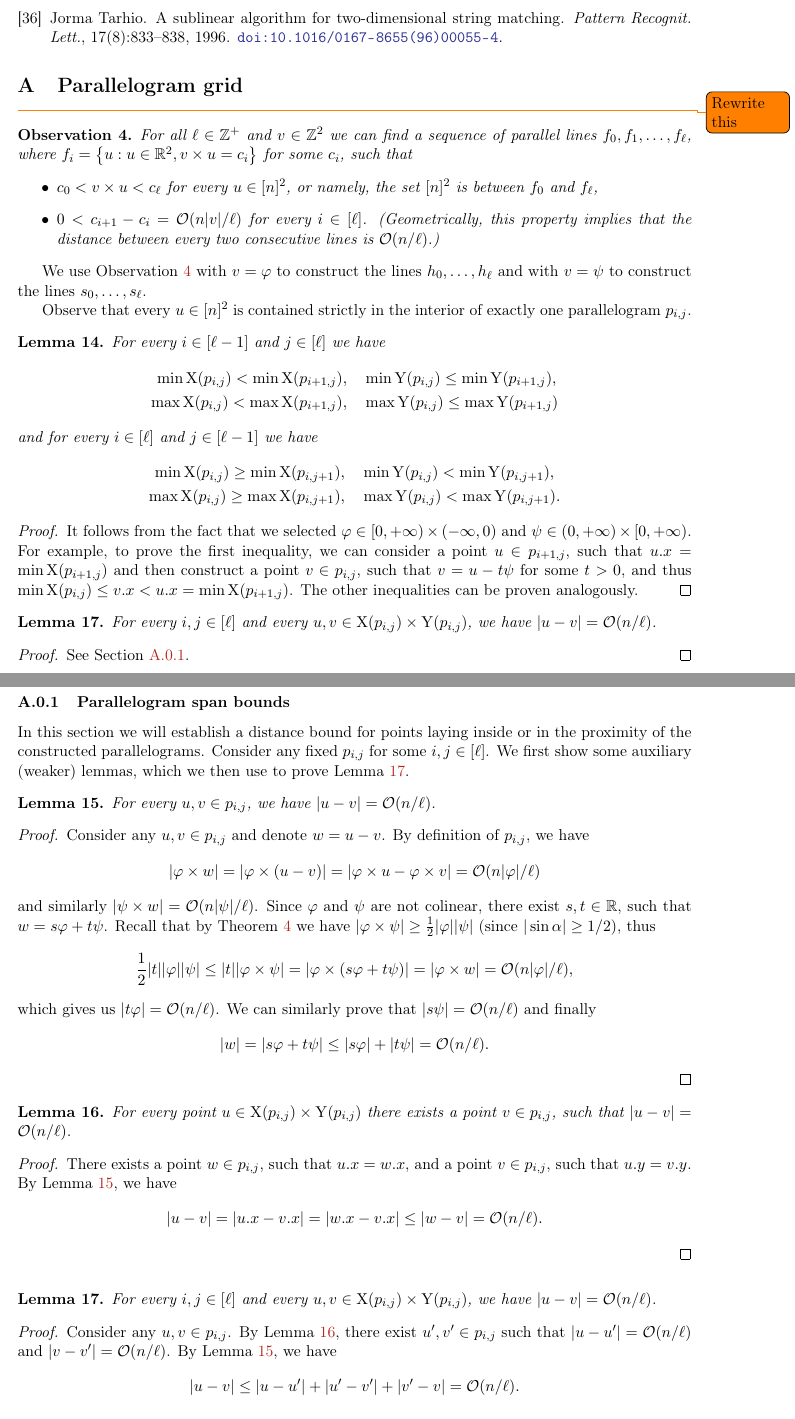
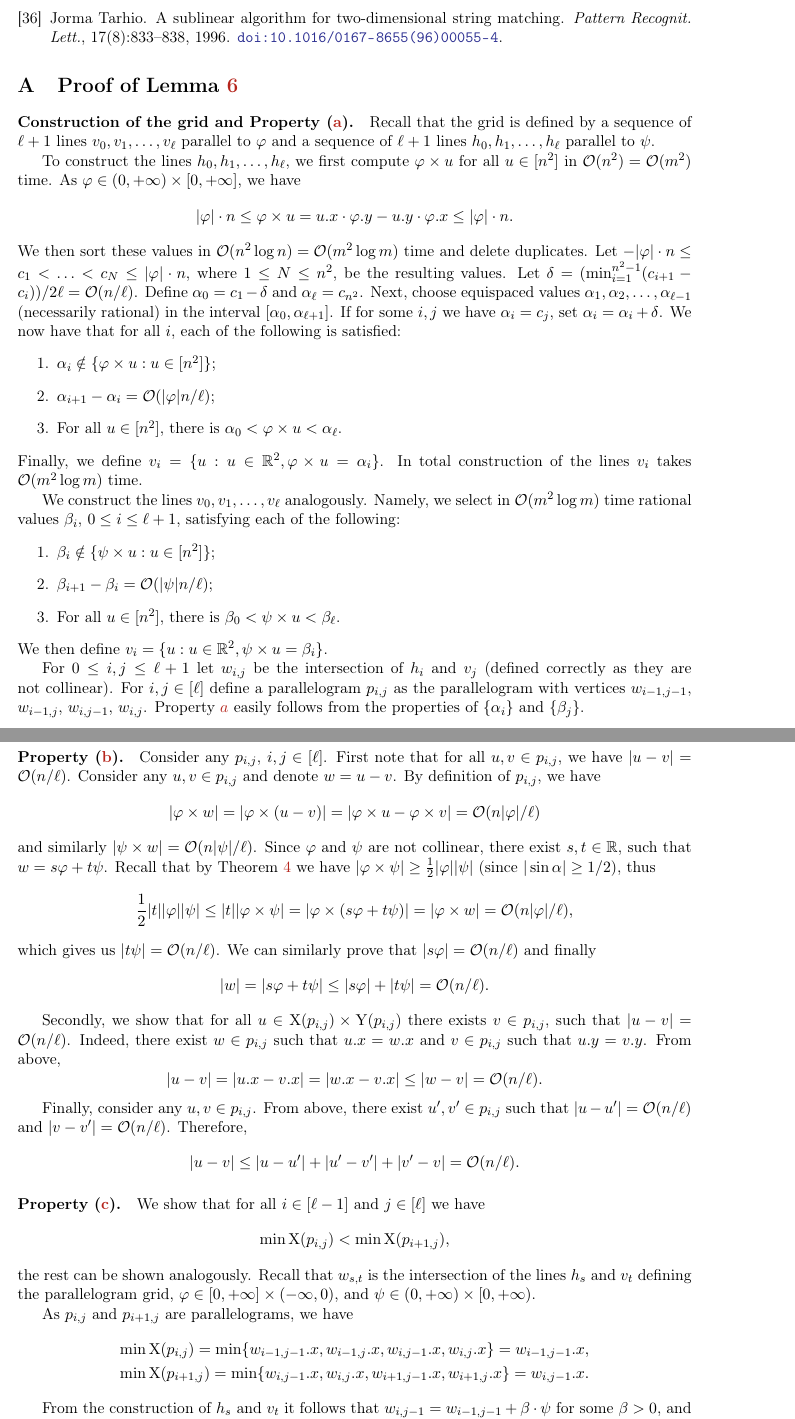
Before and after one commit to AGorkiewicz/2D-stuff, a LaTeX paper (main.tex): two parts of pages 28 and 29 of 29, joined at a grey line, cut so that both start at the same text. Compiled offline with pdfLaTeX.

Commit message:
parallelogram grid construction

```diff
--- a/main.tex
+++ b/main.tex
@@ -1223,87 +1220,56 @@ We start by introducing some auxiliary tools, which we later use in the proof of
 \bibliographystyle{plainurl}
 \bibliography{references}
 \appendix
-\section{Parallelogram grid}
-\todo{Rewrite this}
-\begin{observation}\label{line_existence}
-	For all $\ell \in \Z^+$ and $v \in \Z^2$ we can find a sequence of parallel lines $f_0, f_1, \dots, f_\ell$, where $f_i = \set{u : u \in \R^2, v \times u = c_i}$ for some $c_i$, such that
-	\begin{itemize}
-		\item $c_0 < v \times u < c_\ell$ for every $u \in [n]^2$, or namely, the set $[n]^2$ is between $f_0$ and $f_\ell$,
-		\item $0 < c_{i + 1} - c_i = \O(n|v| / \ell)$ for every $i \in [\ell]$. (Geometrically, this property implies that the distance between every two consecutive lines is $\O(n / \ell)$.)
-	\end{itemize}
-\end{observation}
+\section{Proof of \cref{lm:parallelogram_grid}}
+\label{app:parallelogram_grid}
+\paragraph*{Construction of the grid and Property (\ref{it:unique}).}
+Recall that the grid is defined by a sequence of $\ell+1$ lines $v_0, v_1, \ldots, v_\ell$ parallel to $\phi$ and a sequence of $\ell+1$ lines $h_0, h_1, \ldots, h_\ell$ parallel to $\psi$.
 
-We use \Cref{line_existence} with $v = \phi$ to construct the lines $h_0, \dots, h_\ell$ and with $v = \psi$ to construct the lines $s_0, \dots, s_\ell$.
+To construct the lines $h_0, h_1, \ldots, h_\ell$, we first compute $\h{u}$ for all $u \in [n^2]$ in $\O(n^2) = \O(m^2)$ time. As $\phi \in (0,+\infty) \times [0,+\infty]$, we have
+$$|\phi| \cdot n \le \h{u} = \x{u} \cdot \y{\phi} - \y{u} \cdot \x{\phi} \le |\phi| \cdot n.$$
+We then sort these values in $\O(n^2 \log n) = \O(m^2 \log m)$ time and delete duplicates. Let $-|\phi| \cdot n \le c_1 < \ldots < c_{N} \le |\phi| \cdot n$, where $1 \le N \le n^2$, be the resulting values. Let $\delta = (\min_{i=1}^{n^2-1} (c_{i+1}-c_i))/2\ell = \O(n/\ell)$. Define $\alpha_0 = c_1 -\delta$ and $\alpha_\ell = c_{n^2}$. Next, choose equispaced values $\alpha_1, \alpha_2, \ldots, \alpha_{\ell-1}$ (necessarily rational) in the interval $[\alpha_0, \alpha_{\ell+1}]$. If for some $i, j$ we have $\alpha_i = c_j$, set $\alpha_i = \alpha_i + \delta$. We now have that for all $i$, each of the following is satisfied:
+\begin{enumerate}
+\item $\alpha_i \notin \{\h{u} : u \in [n^2]\}$;
+\item $\alpha_{i+1}-\alpha_i = \O(|\phi| n / \ell)$;
+\item For all $u \in [n^2]$, there is $\alpha_0 < \h{u} < \alpha_\ell$.
+\end{enumerate}
+Finally, we define $v_i = \{u: u \in \R^2, \h{u} = \alpha_i\}$. In total construction of the lines $v_i$ takes $\O(m^2 \log m)$ time.
 
+We construct the lines $v_0, v_1, \ldots, v_\ell$ analogously. Namely, we select in $\O(m^2 \log m)$ time rational values $\beta_i$, $0 \le i \le \ell+1$, satisfying each of the following:
+\begin{enumerate}
+\item $\beta_i \notin \{\s{u} : u \in [n^2]\}$;
+\item $\beta_{i+1}-\beta_i = \O(|\psi| n / \ell)$;
+\item For all $u \in [n^2]$, there is $\beta_0 < \s{u} < \beta_\ell$.
+\end{enumerate}
+We then define $v_i = \{u: u \in \R^2, \s{u} = \beta_i\}$.
 
+For $0 \le i,j \le \ell+1$ let $w_{i,j}$ be the intersection of $h_i$ and $v_j$ (defined correctly as they are not collinear). For $i,j \in [\ell]$ define a parallelogram $p_{i,j}$ as the parallelogram with vertices $w_{i-1,j-1}$, $w_{i-1,j}$, $w_{i,j-1}$, $w_{i,j}$. Property $\ref{it:unique}$ easily follows from the properties of $\{\alpha_i\}$ and $\{\beta_j\}$.
 
-Observe that every $u \in [n]^2$ is contained strictly in the interior of exactly one parallelogram $p_{i, j}$.
+\paragraph*{Property (\ref{it:small_parallelogram}).}
+Consider any $p_{i,j}$, $i,j \in [\ell]$. First note that	for all $u, v \in p_{i, j}$, we have $|u - v| = \O(n / \ell)$. Consider any $u, v \in p_{i, j}$ and denote $w = u - v$.
+By definition of $p_{i, j}$, we have
+\[ |\h{w}| = |\h{(u - v)}| = |\h{u} - \h{v}| = \O(n|\phi| / \ell) \]
+and similarly $|\s{w}| = \O(n|\psi| / \ell)$. Since $\phi$ and $\psi$ are not collinear, there exist $s, t \in \mathbb{R}$, such that $w = s\phi + t\psi$. Recall that by \Cref{get_periods} we have $|\phi \times \psi| \ge \frac{1}{2}|\phi||\psi|$ (since $|\sin \alpha| \ge 1/2$), thus
+\[ \frac{1}{2}|t||\phi||\psi| \le |t||\phi \times \psi| = |\phi \times (s\phi + t\psi)| = |\h{w}| = \O(n|\phi| / \ell), \]
+which gives us $|t\psi| = \O(n / \ell)$. We can similarly prove that $|s\phi| = \O(n / \ell)$ and finally
+\[ |w| = |s\phi + t\psi| \le |s\phi| + |t\psi| = \O(n / \ell). \]
 
-\begin{lemma}\label{monotonicity_lemma}
-	For every $i \in [\ell - 1]$ and $j \in [\ell]$ we have
-	\eq{
-	\min \X(p_{i, j}) < \min \X(p_{i + 1, j}), \quad
-	&\min \Y(p_{i, j}) \le \min \Y(p_{i + 1, j}), \\
-	\max \X(p_{i, j}) < \max \X(p_{i + 1, j}), \quad
-	&\max \Y(p_{i, j}) \le \max \Y(p_{i + 1, j})
-	}
-	and for every $i \in [\ell]$ and $j \in [\ell - 1]$ we have
-	\eq{
-		\min \X(p_{i, j}) \ge \min \X(p_{i, j + 1}), \quad
-		&\min \Y(p_{i, j}) < \min \Y(p_{i, j + 1}), \\
-		\max \X(p_{i, j}) \ge \max \X(p_{i, j + 1}), \quad
-		&\max \Y(p_{i, j}) < \max \Y(p_{i, j + 1}).
-	}
-	\begin{proof}
-		It follows from the fact that we selected $\phi \in [0, +\infty) \times (-\infty, 0)$ and $\psi \in (0, +\infty) \times [0, +\infty)$.
-		For example, to prove the first inequality, we can consider a point $u \in p_{i + 1, j}$, such that $\x{u} = \min \X(p_{i + 1, j})$
-		and then construct a point $v \in p_{i, j}$, such that $v = u - t\psi$ for some $t > 0$, and thus $\min \X(p_{i, j}) \le \x{v} < \x{u} = \min \X(p_{i + 1, j})$.
-		The other inequalities can be proven analogously.
-	\end{proof}
-\end{lemma}
+Secondly, we show that	for all $u \in \X(p_{i, j}) \times \Y(p_{i, j})$ there exists $v \in p_{i, j}$, such that $|u - v| = \O(n / \ell)$. Indeed, there exist $w \in p_{i, j}$ such that $\x{u} = \x{w}$ and $v \in p_{i, j}$ such that $\y{u} = \y{v}$. From above,
+\[|u - v| = |\x{u} - \x{v}| = |\x{w} - \x{v}| \le |w - v| = \O(n / \ell).\]
 
-\begin{restatable*}{lemma}{DistanceBoundLemma}\label{distance_bound_lemma}
-	For every $i, j \in [\ell]$ and every $u, v \in \X(p_{i, j}) \times \Y(p_{i, j})$, we have $|u - v| = \O(n / \ell)$.
-\end{restatable*}
-\begin{proof} See \Cref{distance_bound_lemma_proof}. \end{proof}
+Finally, consider any $u, v \in p_{i, j}$. From above, there exist $u', v' \in p_{i, j}$ such that $|u - u'| = \O(n / \ell)$ and $|v - v'| = \O(n / \ell)$. Therefore,
+\[ |u - v| \le |u - u'| + |u' - v'| + |v' - v| = \O(n / \ell). \]
 
-% PROOF OF DISTANCE BOUND
-\subsubsection{Parallelogram span bounds} \label{distance_bound_lemma_proof}
+\paragraph*{Property (\ref{it:monotonicity}).}
+We show that for all $i \in [\ell - 1]$ and $j \in [\ell]$ we have
+$$\min \X(p_{i, j}) < \min \X(p_{i + 1, j}),$$
+the rest can be shown analogously. Recall that $w_{s,t}$ is the intersection of the lines $h_s$ and $v_t$ defining the parallelogram grid, $\phi \in [0, +\infty] \times (-\infty,0)$, and $\psi \in (0,+\infty) \times [0,+\infty)$.
 
-In this section we will establish a distance bound for points laying inside or in the proximity of the constructed parallelograms.
-Consider any fixed $p_{i, j}$ for some $i, j \in [\ell]$.
-We first show some auxiliary (weaker) lemmas, which we then use to prove \Cref{distance_bound_lemma}.
+As $p_{i,j}$ and $p_{i+1,j}$ are parallelograms, we have
+\begin{align*}
+\min \X(p_{i, j}) = \min\{\x{w_{i-1,j-1}}, \x{w_{i-1,j}}, \x{w_{i,j-1}},\x{w_{i,j}}\} = \x{w_{i-1,j-1}},\\
+\min \X(p_{i+1, j}) = \min\{\x{w_{i,j-1}}, \x{w_{i,j}}, \x{w_{i+1,j-1}},\x{w_{i+1,j}}\} = \x{w_{i,j-1}}.
+\end{align*}
 
-\begin{lemma}\label{distance_bound_aux}
-	For every $u, v \in p_{i, j}$, we have $|u - v| = \O(n / \ell)$.
-	\begin{proof}
-		Consider any $u, v \in p_{i, j}$ and denote $w = u - v$.
-		By definition of $p_{i, j}$, we have
-		\[ |\h{w}| = |\h{(u - v)}| = |\h{u} - \h{v}| = \O(n|\phi| / \ell) \]
-		and similarly $|\s{w}| = \O(n|\psi| / \ell)$.
-		Since $\phi$ and $\psi$ are not colinear, there exist $s, t \in \mathbb{R}$, such that $w = s\phi + t\psi$.
-		Recall that by \Cref{get_periods} we have $|\phi \times \psi| \ge \frac{1}{2}|\phi||\psi|$ (since $|\sin \alpha| \ge 1/2$), thus
-		\[ \frac{1}{2}|t||\phi||\psi| \le |t||\phi \times \psi| = |\phi \times (s\phi + t\psi)| = |\h{w}| = \O(n|\phi| / \ell), \]
-		which gives us $|t\phi| = \O(n / \ell)$.
-		We can similarly prove that $|s\psi| = \O(n / \ell)$ and finally
-		\[ |w| = |s\phi + t\psi| \le |s\phi| + |t\psi| = \O(n / \ell). \]
-	\end{proof}
-\end{lemma}
-
-\begin{lemma}\label{distance_bound_aux2}
-	For every point $u \in \X(p_{i, j}) \times \Y(p_{i, j})$ there exists a point $v \in p_{i, j}$, such that $|u - v| = \O(n / \ell)$.
-	\begin{proof}
-		There exists a point $w \in p_{i, j}$, such that $\x{u} = \x{w}$, and a point $v \in p_{i, j}$, such that $\y{u} = \y{v}$.
-		By \Cref{distance_bound_aux}, we have
-		\[|u - v| = |\x{u} - \x{v}| = |\x{w} - \x{v}| \le |w - v| = \O(n / \ell).\]
-	\end{proof}
-\end{lemma}
-
-\DistanceBoundLemma
-\begin{proof}
-	Consider any $u, v \in p_{i, j}$.
-	By \Cref{distance_bound_aux2}, there exist $u', v' \in p_{i, j}$ such that $|u - u'| = \O(n / \ell)$ and $|v - v'| = \O(n / \ell)$.
-	By \Cref{distance_bound_aux}, we have
-	\[ |u - v| \le |u - u'| + |u' - v'| + |v' - v| = \O(n / \ell). \]
-\end{proof}
+From the construction of $h_s$ and $v_t$ it follows that $w_{i,j-1} = w_{i-1,j-1} + \beta \cdot \psi$ for some $\beta > 0$, and hence $\x{w_{i,j-1}} > \x{w_{i-1,j-1}}$. Therefore, $\min \X(p_{i+1, j}) > \min \X(p_{i, j})$ as desired.
 \end{document}
```
Also changed, not shown: main.tex (7 more changed lines).
